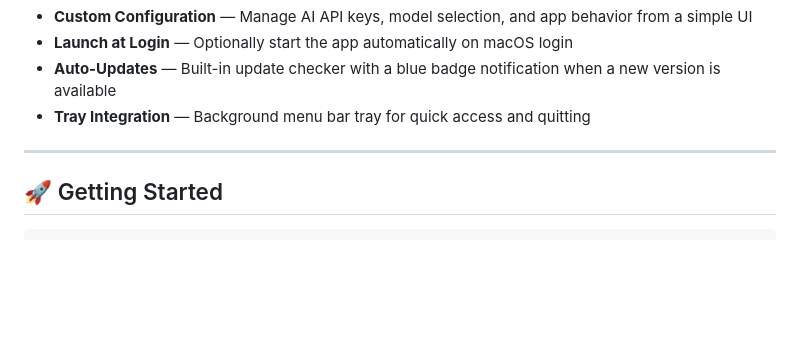
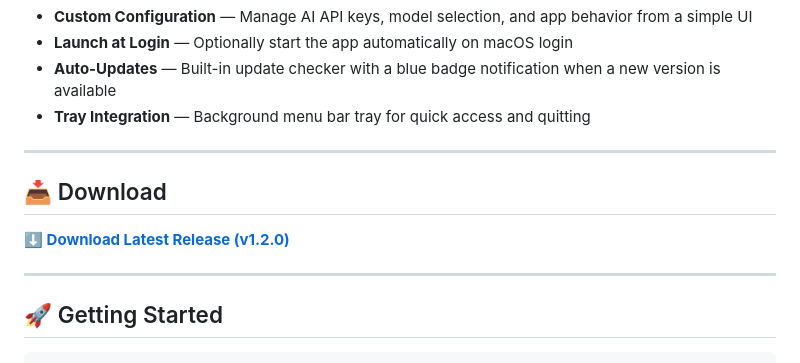
Before and after one commit to 31Benzi/DynamicIsland-MacOS, a Markdown page: README.md, the part around the change. GitHub-like rendering; blank space fills up the shorter version.

Commit message:
Add download section to README
Added a download section with a link to the latest release.

````diff
--- a/README.md
+++ b/README.md
@@ -92,6 +92,12 @@
 
 ---
 
+## 📥 Download
+
+**[⬇️ Download Latest Release (v1.2.0)](https://github.com/31Benzi/DynamicIsland-MacOS/releases/tag/v1.2.0)**
+
+---
+
 ## 🚀 Getting Started
 
 ```bash
````
